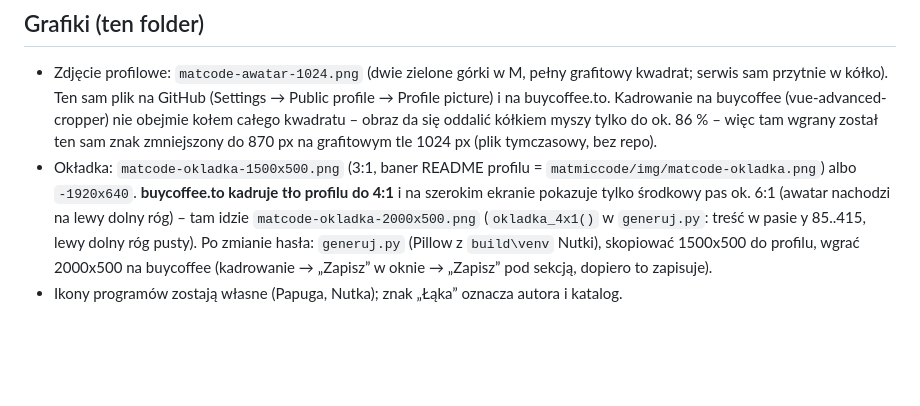
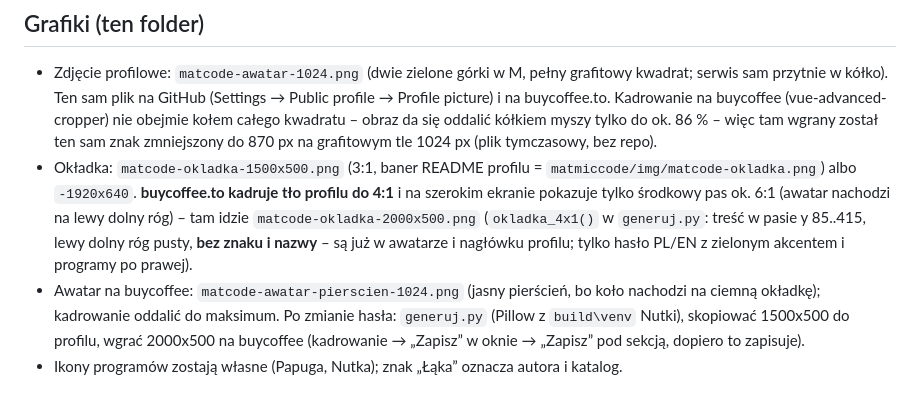
Before and after one commit to matmiccode/matmiccode.github.io, a Markdown page: marka/teksty-buycoffee.md, the part around the change. Drawn GitHub-style; blank space fills up the shorter version.

Commit message:
teksty: notatka o okładce bez znaku i awatarze z pierścieniem na buycoffee
Co-Authored-By: Claude Fable 5.1 <noreply@anthropic.com>

```diff
--- a/marka/teksty-buycoffee.md
+++ b/marka/teksty-buycoffee.md
@@ -69,7 +69,9 @@ EN: Grazie! The coffee has arrived! Warm thoughts your way :)
   ok. 86 % – więc tam wgrany został ten sam znak zmniejszony do 870 px na grafitowym tle 1024 px (plik tymczasowy, bez repo).
 - Okładka: `matcode-okladka-1500x500.png` (3:1, baner README profilu = `matmiccode/img/matcode-okladka.png`) albo `-1920x640`.
   **buycoffee.to kadruje tło profilu do 4:1** i na szerokim ekranie pokazuje tylko środkowy pas ok. 6:1 (awatar nachodzi na lewy dolny róg) –
-  tam idzie `matcode-okladka-2000x500.png` (`okladka_4x1()` w `generuj.py`: treść w pasie y 85..415, lewy dolny róg pusty).
+  tam idzie `matcode-okladka-2000x500.png` (`okladka_4x1()` w `generuj.py`: treść w pasie y 85..415, lewy dolny róg pusty,
+  **bez znaku i nazwy** – są już w awatarze i nagłówku profilu; tylko hasło PL/EN z zielonym akcentem i programy po prawej).
+- Awatar na buycoffee: `matcode-awatar-pierscien-1024.png` (jasny pierścień, bo koło nachodzi na ciemną okładkę); kadrowanie oddalić do maksimum.
   Po zmianie hasła: `generuj.py` (Pillow z `build\venv` Nutki), skopiować 1500x500 do profilu, wgrać 2000x500 na buycoffee
   (kadrowanie → „Zapisz” w oknie → „Zapisz” pod sekcją, dopiero to zapisuje).
 - Ikony programów zostają własne (Papuga, Nutka); znak „Łąka” oznacza autora i katalog.
```
